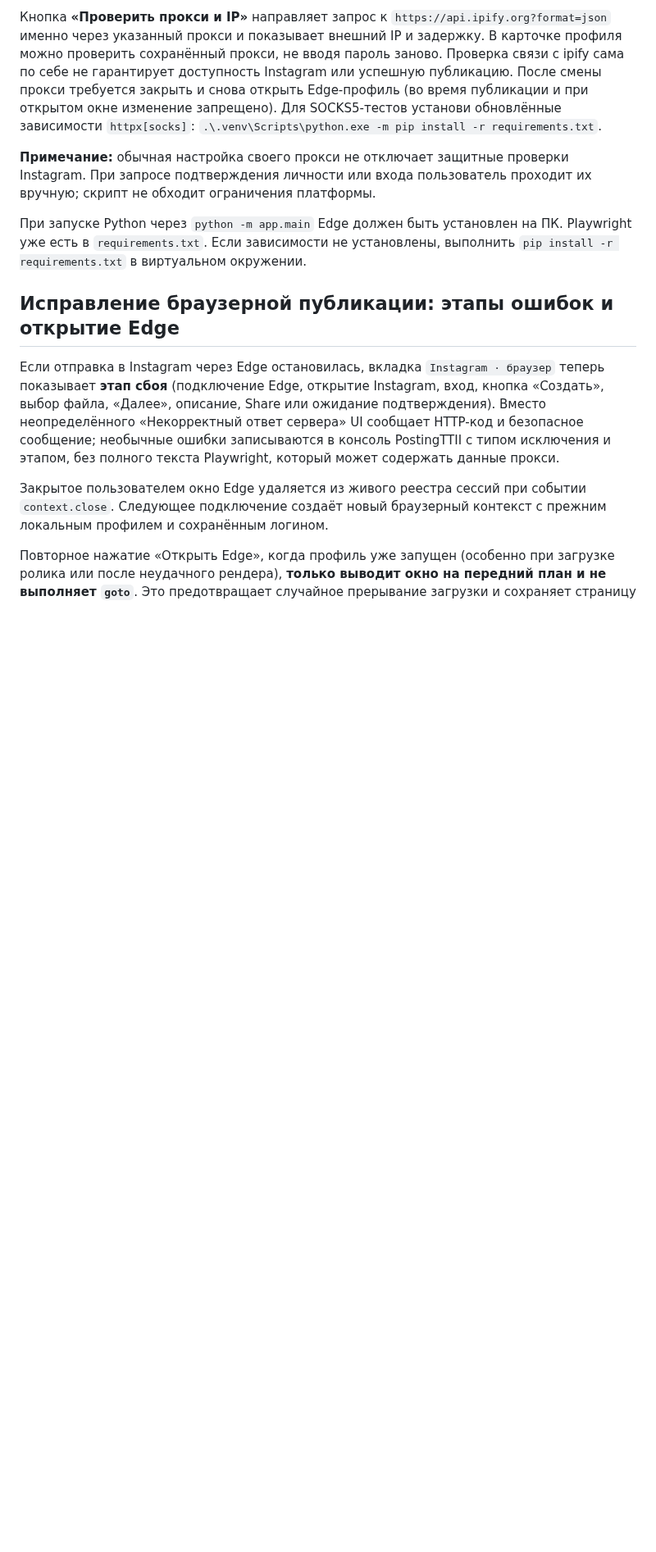
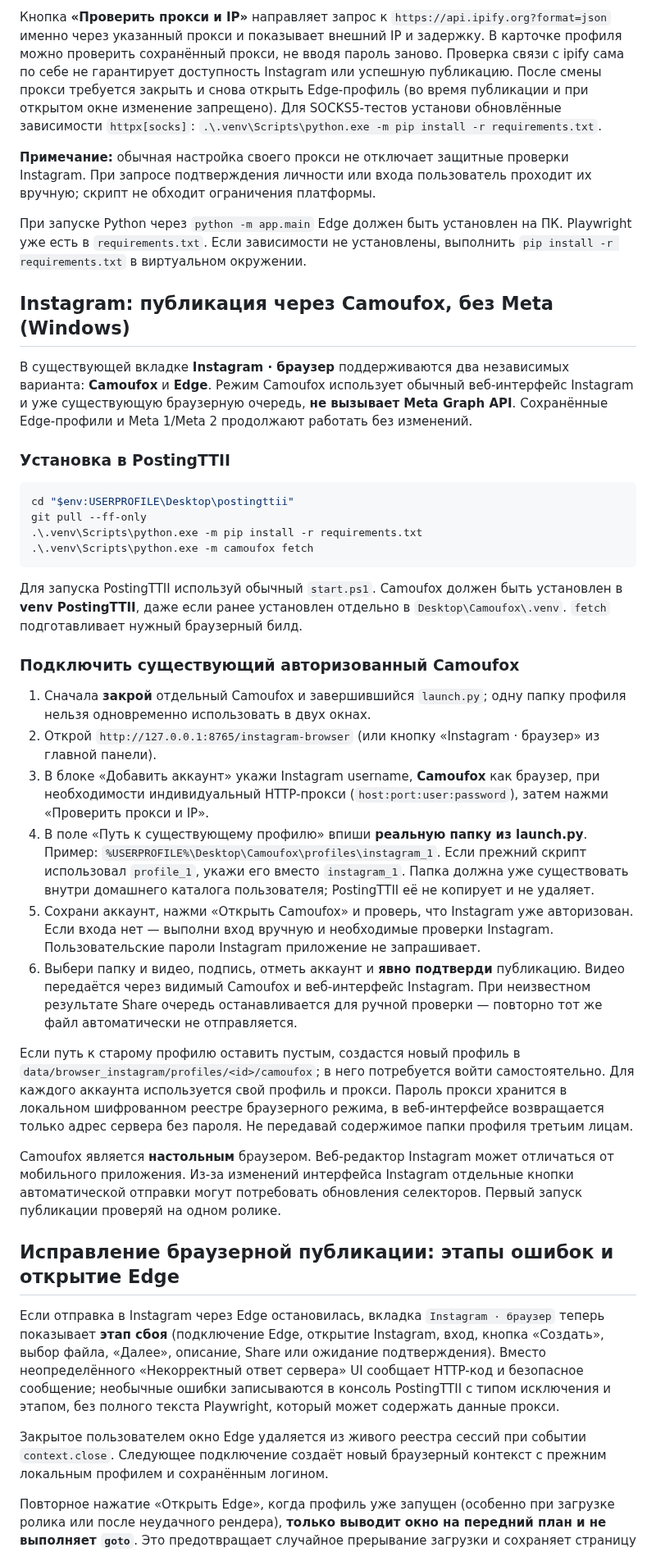
Before and after one commit to misha213123/postingttii, a Markdown page: README.md, the part around the change. Shown at 82% size. Drawn GitHub-style; blank space fills up the shorter version.

Commit message:
Document Camoufox profile import and posting without Meta

````diff
--- a/README.md
+++ b/README.md
@@ -370,6 +370,60 @@ Dolphin нужно проверить на Windows.
 
 При запуске Python через `python -m app.main` Edge должен быть установлен на ПК. Playwright уже есть в `requirements.txt`. Если зависимости не установлены, выполнить `pip install -r requirements.txt` в виртуальном окружении.
 
+## Instagram: публикация через Camoufox, без Meta (Windows)
+
+В существующей вкладке **Instagram · браузер** поддерживаются два независимых
+варианта: **Camoufox** и **Edge**. Режим Camoufox использует обычный веб-интерфейс
+Instagram и уже существующую браузерную очередь, **не вызывает Meta Graph API**.
+Сохранённые Edge-профили и Meta 1/Meta 2 продолжают работать без изменений.
+
+### Установка в PostingTTII
+
+```powershell
+cd "$env:USERPROFILE\Desktop\postingttii"
+git pull --ff-only
+.\.venv\Scripts\python.exe -m pip install -r requirements.txt
+.\.venv\Scripts\python.exe -m camoufox fetch
+```
+
+Для запуска PostingTTII используй обычный `start.ps1`. Camoufox должен быть
+установлен в **venv PostingTTII**, даже если ранее установлен отдельно в
+`Desktop\Camoufox\.venv`. `fetch` подготавливает нужный браузерный билд.
+
+### Подключить существующий авторизованный Camoufox
+
+1. Сначала **закрой** отдельный Camoufox и завершившийся `launch.py`;
+   одну папку профиля нельзя одновременно использовать в двух окнах.
+2. Открой `http://127.0.0.1:8765/instagram-browser` (или кнопку
+   «Instagram · браузер» из главной панели).
+3. В блоке «Добавить аккаунт» укажи Instagram username,
+   **Camoufox** как браузер, при необходимости индивидуальный HTTP-прокси
+   (`host:port:user:password`), затем нажми «Проверить прокси и IP».
+4. В поле «Путь к существующему профилю» впиши **реальную папку из launch.py**.
+   Пример: `%USERPROFILE%\Desktop\Camoufox\profiles\instagram_1`.
+   Если прежний скрипт использовал `profile_1`, укажи его вместо `instagram_1`.
+   Папка должна уже существовать внутри домашнего каталога пользователя;
+   PostingTTII её не копирует и не удаляет.
+5. Сохрани аккаунт, нажми «Открыть Camoufox» и проверь, что Instagram уже
+   авторизован. Если входа нет — выполни вход вручную и необходимые проверки
+   Instagram. Пользовательские пароли Instagram приложение не запрашивает.
+6. Выбери папку и видео, подпись, отметь аккаунт и **явно подтверди**
+   публикацию. Видео передаётся через видимый Camoufox и веб-интерфейс
+   Instagram. При неизвестном результате Share очередь останавливается
+   для ручной проверки — повторно тот же файл автоматически не отправляется.
+
+Если путь к старому профилю оставить пустым, создастся новый профиль в
+`data/browser_instagram/profiles/<id>/camoufox`; в него потребуется войти
+самостоятельно. Для каждого аккаунта используется свой профиль и прокси.
+Пароль прокси хранится в локальном шифрованном реестре браузерного режима,
+в веб-интерфейсе возвращается только адрес сервера без пароля. Не передавай
+содержимое папки профиля третьим лицам.
+
+Camoufox является **настольным** браузером. Веб-редактор Instagram может
+отличаться от мобильного приложения. Из-за изменений интерфейса Instagram
+отдельные кнопки автоматической отправки могут потребовать обновления
+селекторов. Первый запуск публикации проверяй на одном ролике.
+
 ## Исправление браузерной публикации: этапы ошибок и открытие Edge
 
 Если отправка в Instagram через Edge остановилась, вкладка `Instagram · браузер` теперь показывает **этап сбоя** (подключение Edge, открытие Instagram, вход, кнопка «Создать», выбор файла, «Далее», описание, Share или ожидание подтверждения). Вместо неопределённого «Некорректный ответ сервера» UI сообщает HTTP-код и безопасное сообщение; необычные ошибки записываются в консоль PostingTTII с типом исключения и этапом, без полного текста Playwright, который может содержать данные прокси.
````
